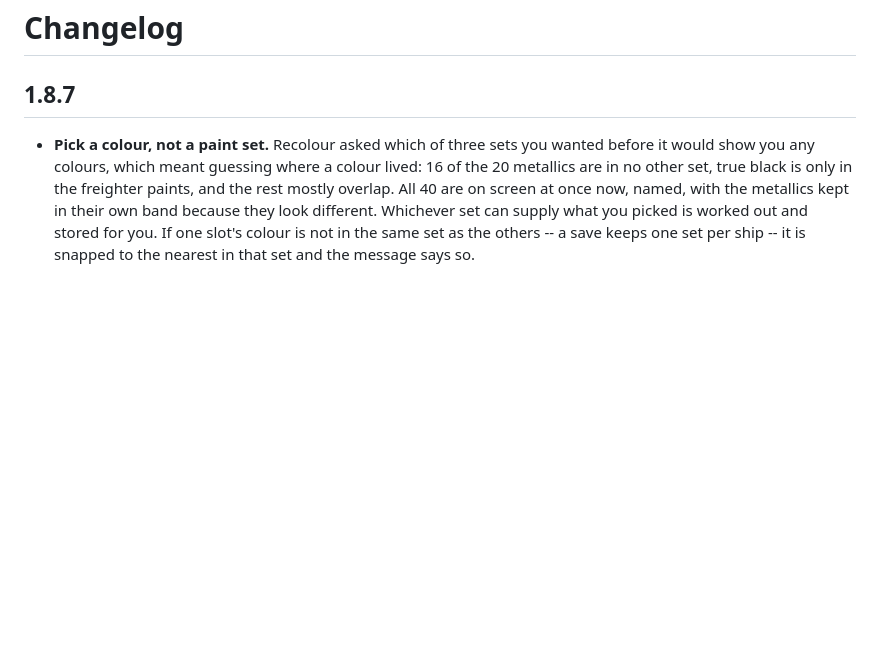
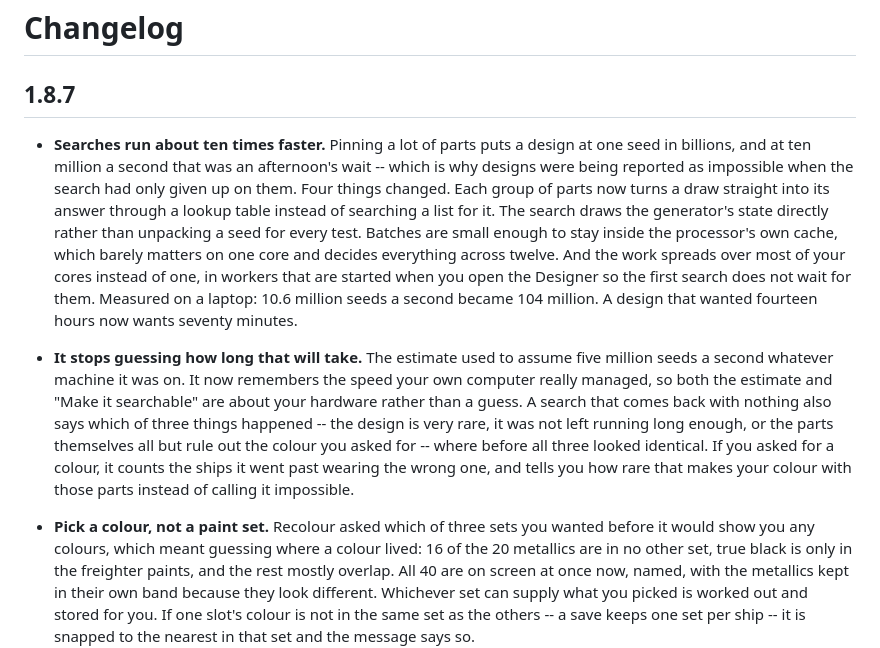
Before and after one commit to S-T-0-7/NMS-Shipwright, a Markdown page: CHANGELOG.md, the part around the change. Drawn GitHub-style; blank space fills up the shorter version.

Commit message:
Note the faster search in the changelog

```diff
--- a/CHANGELOG.md
+++ b/CHANGELOG.md
@@ -1,6 +1,25 @@
 # Changelog
 
 ## 1.8.7
+
+- **Searches run about ten times faster.** Pinning a lot of parts puts a design at one seed in
+  billions, and at ten million a second that was an afternoon's wait -- which is why designs
+  were being reported as impossible when the search had only given up on them. Four things
+  changed. Each group of parts now turns a draw straight into its answer through a lookup table
+  instead of searching a list for it. The search draws the generator's state directly rather
+  than unpacking a seed for every test. Batches are small enough to stay inside the processor's
+  own cache, which barely matters on one core and decides everything across twelve. And the work
+  spreads over most of your cores instead of one, in workers that are started when you open the
+  Designer so the first search does not wait for them. Measured on a laptop: 10.6 million seeds a
+  second became 104 million. A design that wanted fourteen hours now wants seventy minutes.
+- **It stops guessing how long that will take.** The estimate used to assume five million seeds a
+  second whatever machine it was on. It now remembers the speed your own computer really managed,
+  so both the estimate and "Make it searchable" are about your hardware rather than a guess. A
+  search that comes back with nothing also says which of three things happened -- the design is
+  very rare, it was not left running long enough, or the parts themselves all but rule out the
+  colour you asked for -- where before all three looked identical. If you asked for a colour, it
+  counts the ships it went past wearing the wrong one, and tells you how rare that makes your
+  colour with those parts instead of calling it impossible.
 
 - **Pick a colour, not a paint set.** Recolour asked which of three sets you wanted before it
   would show you any colours, which meant guessing where a colour lived: 16 of the 20 metallics
```
